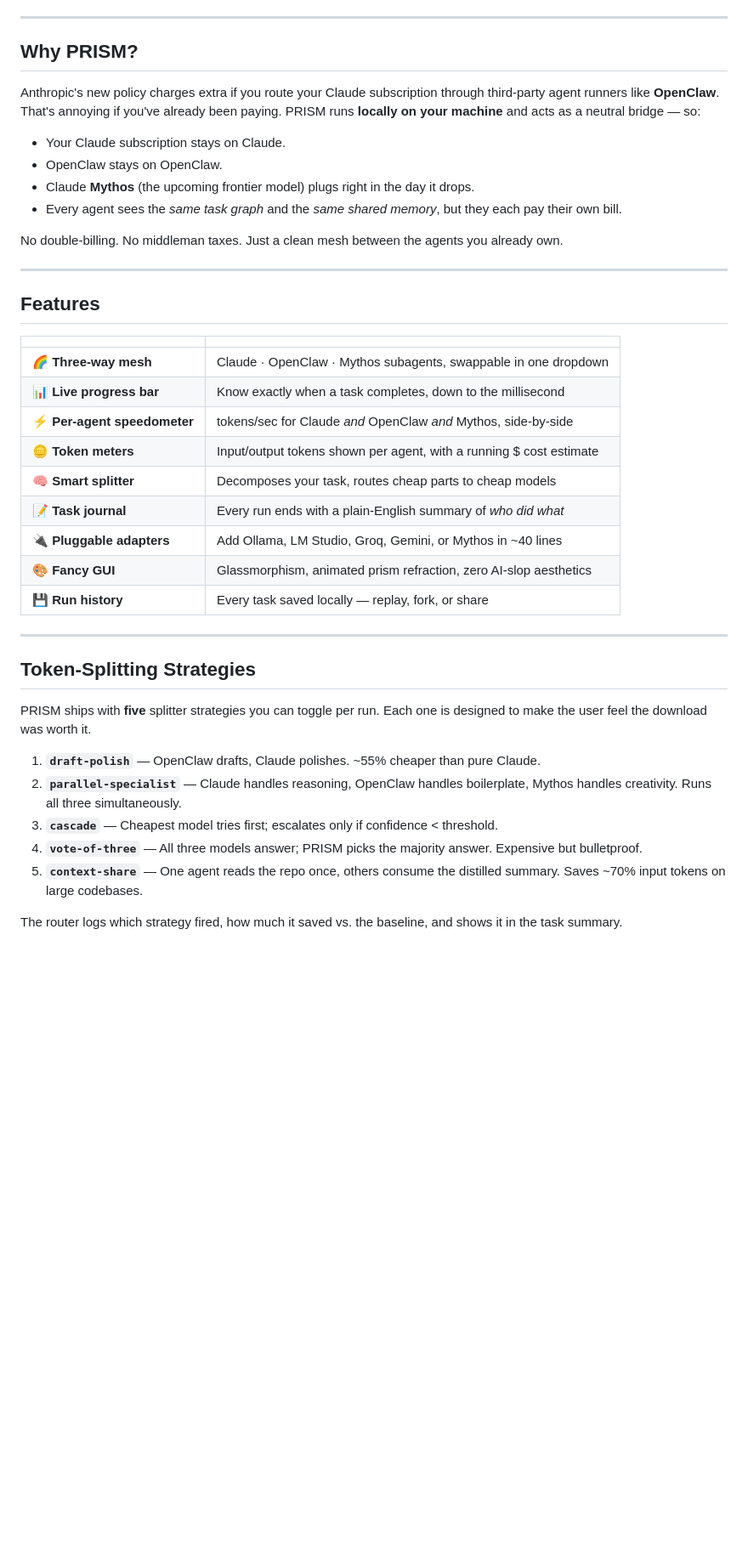
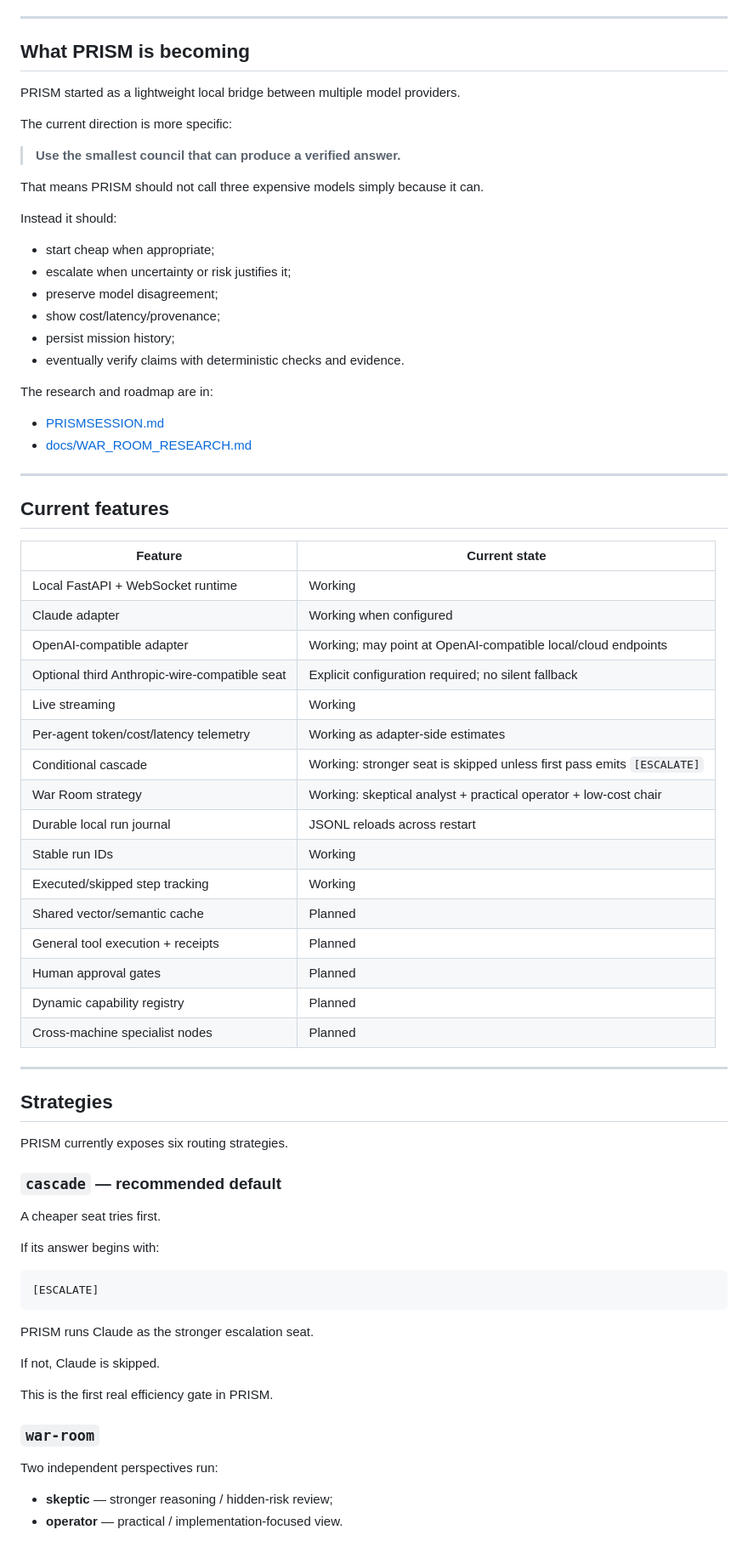
Before and after one commit to ingenuousmorpheus/PRISM, a Markdown page: README.md, the part around one of its changes. Shown at 85% size. GitHub-like rendering; blank space fills up the shorter version.

Commit message:
docs: reposition PRISM as evidence-first multi-model war room

````diff
--- a/README.md
+++ b/README.md
@@ -18,43 +16,74 @@ A local bridge that lets Claude, OpenClaw, and Claude Mythos work together as a
 
 ---
 
-## Why PRISM?
+## What PRISM is becoming
 
-Anthropic's new policy charges extra if you route your Claude subscription through third‑party agent runners like **OpenClaw**. That's annoying if you've already been paying. PRISM runs **locally on your machine** and acts as a neutral bridge — so:
+PRISM started as a lightweight local bridge between multiple model providers.
 
-- Your Claude subscription stays on Claude.
-- OpenClaw stays on OpenClaw.
-- Claude **Mythos** (the upcoming frontier model) plugs right in the day it drops.
-- Every agent sees the *same task graph* and the *same shared memory*, but they each pay their own bill.
+The current direction is more specific:
 
-No double‑billing. No middleman taxes. Just a clean mesh between the agents you already own.
+> **Use the smallest council that can produce a verified answer.**
+
+That means PRISM should not call three expensive models simply because it can.
+
+Instead it should:
+- start cheap when appropriate;
+- escalate when uncertainty or risk justifies it;
+- preserve model disagreement;
+- show cost/latency/provenance;
+- persist mission history;
+- eventually verify claims with deterministic checks and evidence.
+
+The research and roadmap are in:
+- [PRISMSESSION.md](./PRISMSESSION.md)
+- [docs/WAR_ROOM_RESEARCH.md](./docs/WAR_ROOM_RESEARCH.md)
 
 ---
 
-## Features
+## Current features
 
-| | |
+| Feature | Current state |
 |---|---|
-| 🌈 **Three‑way mesh** | Claude · OpenClaw · Mythos subagents, swappable in one dropdown |
-| 📊 **Live progress bar** | Know exactly when a task completes, down to the millisecond |
-| ⚡ **Per‑agent speedometer** | tokens/sec for Claude *and* OpenClaw *and* Mythos, side‑by‑side |
-| 🪙 **Token meters** | Input/output tokens shown per agent, with a running $ cost estimate |
-| 🧠 **Smart splitter** | Decomposes your task, routes cheap parts to cheap models |
-| 📝 **Task journal** | Every run ends with a plain‑English summary of *who did what* |
-| 🔌 **Pluggable adapters** | Add Ollama, LM Studio, Groq, Gemini, or Mythos in ~40 lines |
-| 🎨 **Fancy GUI** | Glassmorphism, animated prism refraction, zero AI‑slop aesthetics |
-| 💾 **Run history** | Every task saved locally — replay, fork, or share |
+| Local FastAPI + WebSocket runtime | Working |
+| Claude adapter | Working when configured |
+| OpenAI-compatible adapter | Working; may point at OpenAI-compatible local/cloud endpoints |
+| Optional third Anthropic-wire-compatible seat | Explicit configuration required; no silent fallback |
+| Live streaming | Working |
+| Per-agent token/cost/latency telemetry | Working as adapter-side estimates |
+| Conditional cascade | Working: stronger seat is skipped unless first pass emits `[ESCALATE]` |
+| War Room strategy | Working: skeptical analyst + practical operator + low-cost chair |
+| Durable local run journal | JSONL reloads across restart |
+| Stable run IDs | Working |
+| Executed/skipped step tracking | Working |
+| Shared vector/semantic cache | Planned |
+| General tool execution + receipts | Planned |
+| Human approval gates | Planned |
+| Dynamic capability registry | Planned |
+| Cross-machine specialist nodes | Planned |
 
 ---
 
-## Token‑Splitting Strategies
+## Strategies
 
-PRISM ships with **five** splitter strategies you can toggle per run. Each one is designed to make the user feel the download was worth it.
+PRISM currently exposes six routing strategies.
 
-1. **`draft-polish`** — OpenClaw drafts, Claude polishes. ~55% cheaper than pure Claude.
-2. **`parallel-specialist`** — Claude handles reasoning, OpenClaw handles boilerplate, Mythos handles creativity. Runs all three simultaneously.
-3. **`cascade`** — Cheapest model tries first; escalates only if confidence < threshold.
-4. **`vote-of-three`** — All three models answer; PRISM picks the majority answer. Expensive but bulletproof.
-5. **`context-share`** — One agent reads the repo once, others consume the distilled summary. Saves ~70% input tokens on large codebases.
+### `cascade` — recommended default
+A cheaper seat tries first.
 
-The router logs which strategy fired, how much it saved vs. the baseline, and shows it in the task summary.
+If its answer begins with:
+
+```
+[ESCALATE]
+```
+
+PRISM runs Claude as the stronger escalation seat.
+
+If not, Claude is skipped.
+
+This is the first real efficiency gate in PRISM.
+
+### `war-room`
+Two independent perspectives run:
+- **skeptic** — stronger reasoning / hidden-risk review;
+- **operator** — practical / implementation-focused view.
+
````
Also changed, not shown: other parts of README.md (+109 -37 lines).
